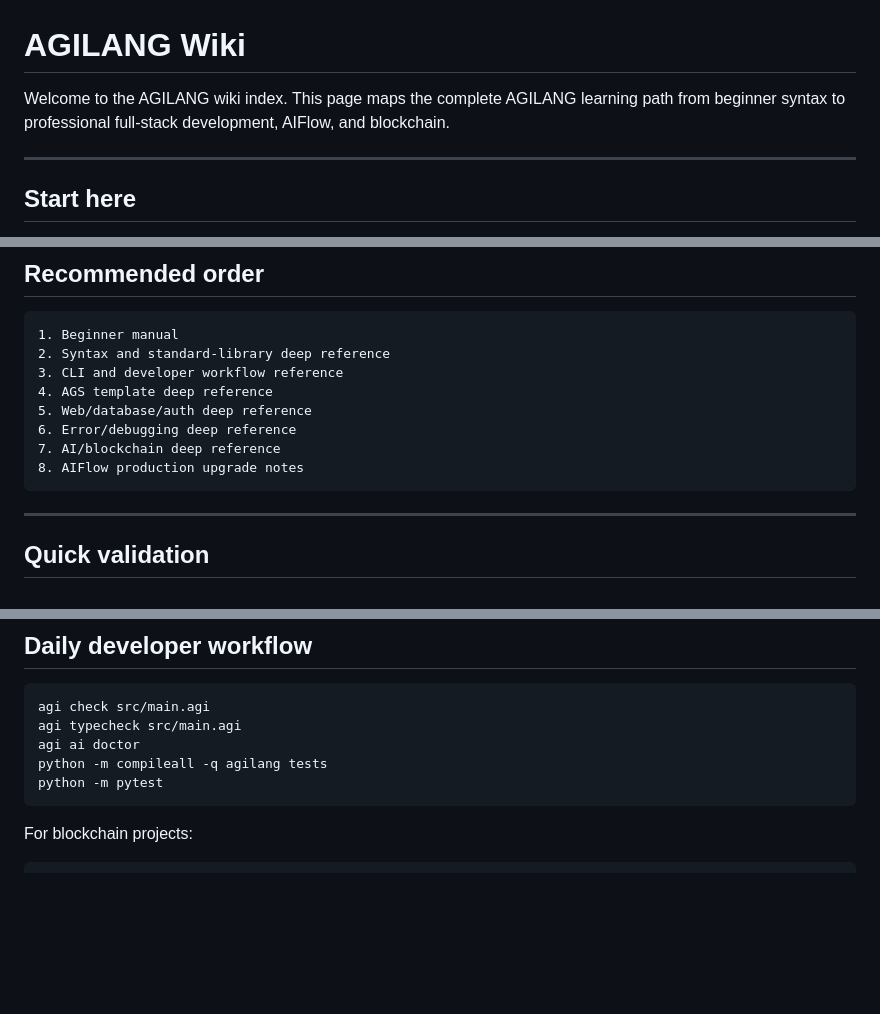
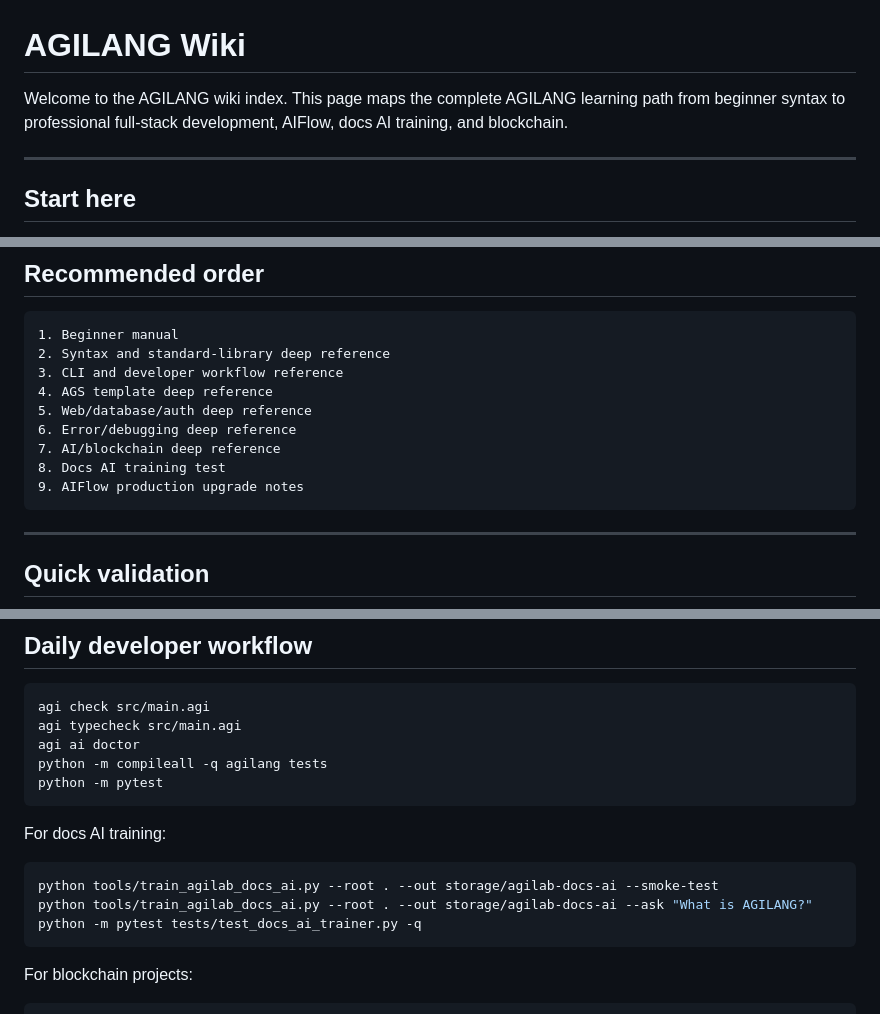
Before and after one commit to GLOBAL-FINTECH/agilang, a Markdown page: WIKI.md, 3 parts joined by grey strips. Drawn GitHub-style; blank space fills up the shorter version.

Commit message:
Add docs AI training test to wiki index

````diff
--- a/WIKI.md
+++ b/WIKI.md
@@ -1,6 +1,6 @@
 # AGILANG Wiki
 
-Welcome to the AGILANG wiki index. This page maps the complete AGILANG learning path from beginner syntax to professional full-stack development, AIFlow, and blockchain.
+Welcome to the AGILANG wiki index. This page maps the complete AGILANG learning path from beginner syntax to professional full-stack development, AIFlow, docs AI training, and blockchain.
 
 ---
 
@@ -80,7 +82,8 @@ docs/AGILANG_DOCUMENTATION_INDEX.md
 5. Web/database/auth deep reference
 6. Error/debugging deep reference
 7. AI/blockchain deep reference
-8. AIFlow production upgrade notes
+8. Docs AI training test
+9. AIFlow production upgrade notes
 ```
 
 ---
@@ -104,6 +107,14 @@ python -m compileall -q agilang tests
 python -m pytest
 ```
 
+For docs AI training:
+
+```bash
+python tools/train_agilab_docs_ai.py --root . --out storage/agilab-docs-ai --smoke-test
+python tools/train_agilab_docs_ai.py --root . --out storage/agilab-docs-ai --ask "What is AGILANG?"
+python -m pytest tests/test_docs_ai_trainer.py -q
+```
+
 For blockchain projects:
 
 ```bash
````
Also changed, not shown: other parts of WIKI.md (+2 -0 lines).
